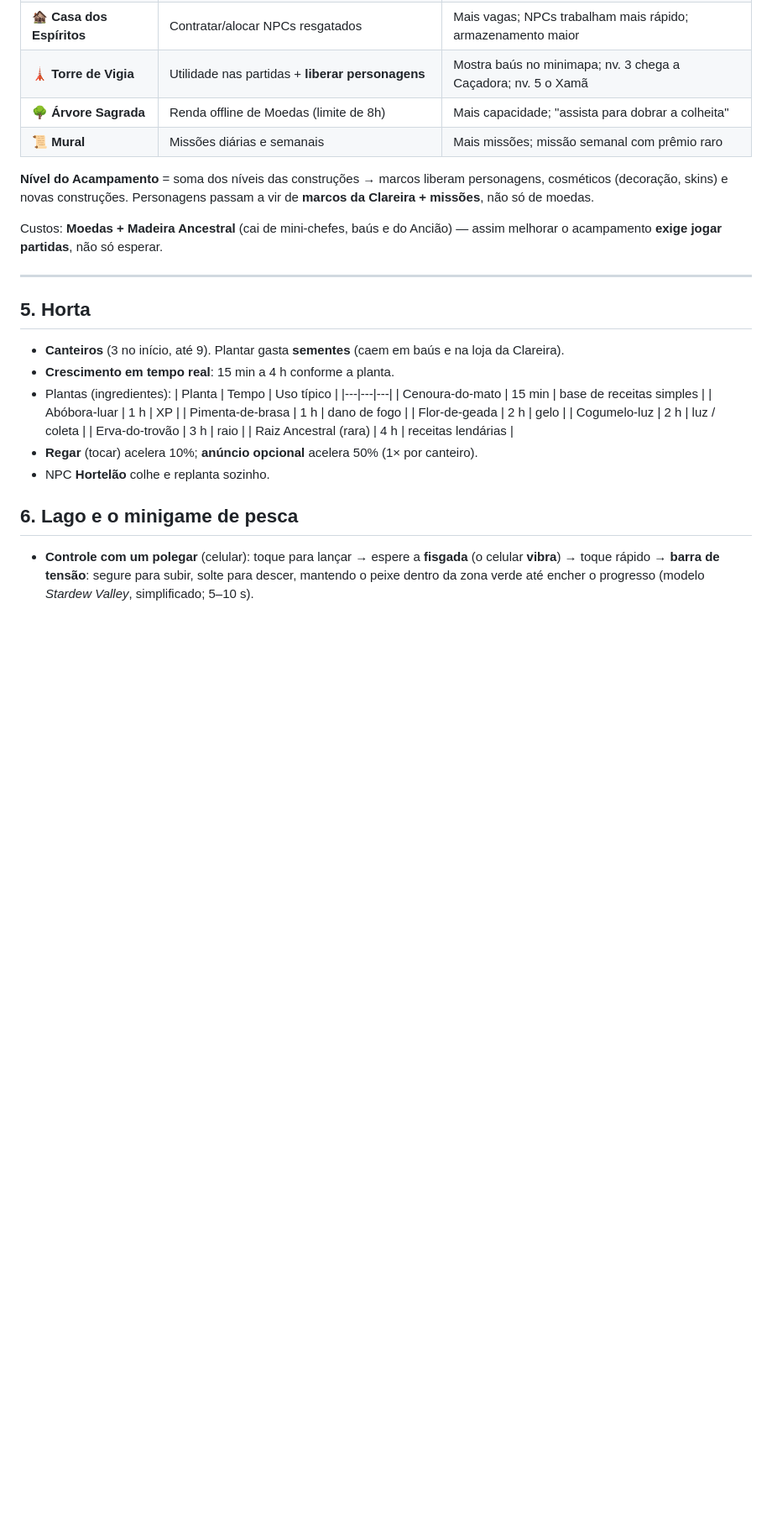
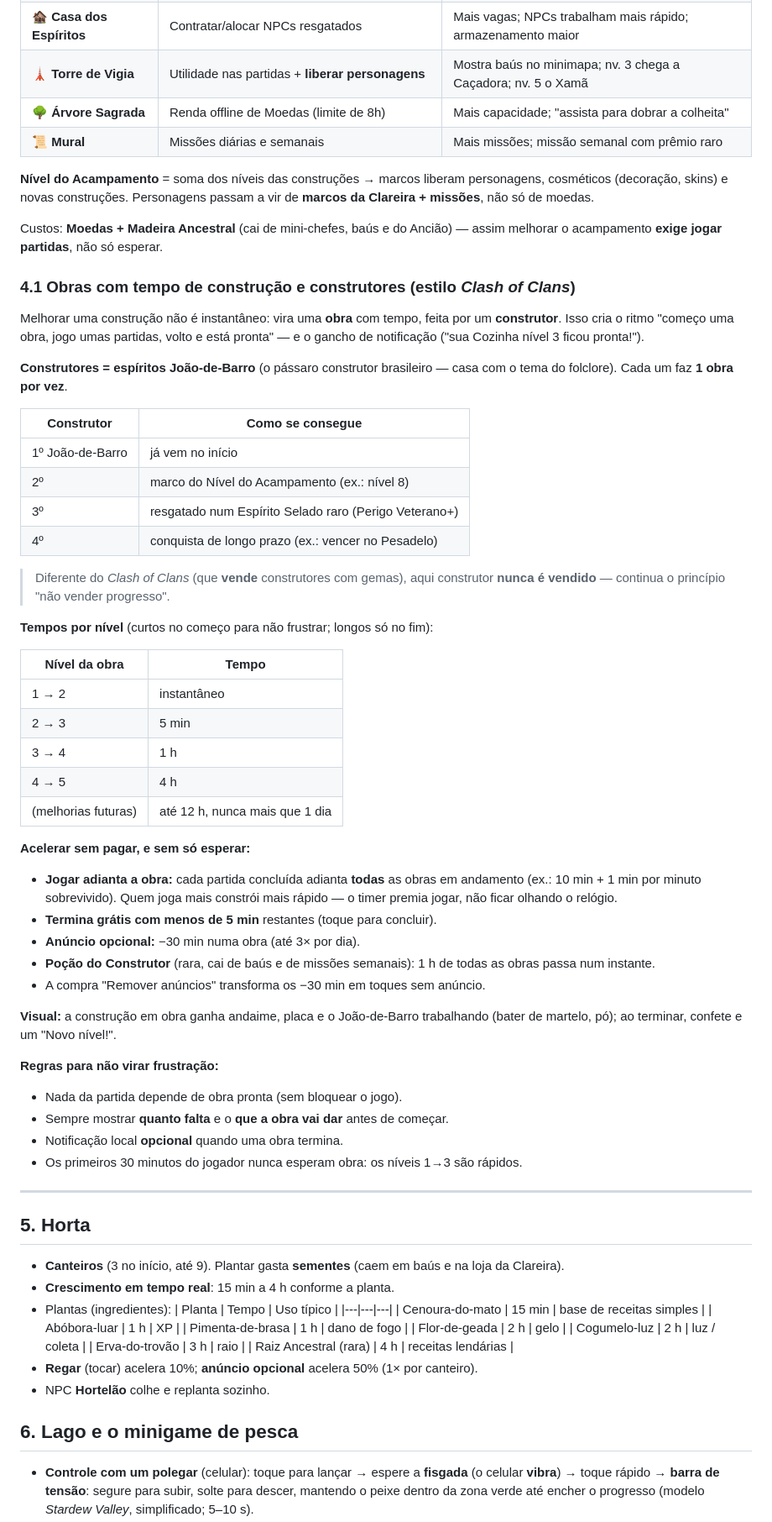
Before and after one commit to lopesleo/Guardiao-Game, a Markdown page: docs/CLAREIRA.md, the part around one of its changes. Shown at 84% size. Rendered like a GitHub page; blank space fills up the shorter version.

Commit message:
docs: obras com tempo e construtores Joao-de-Barro na Clareira

```diff
--- a/docs/CLAREIRA.md
+++ b/docs/CLAREIRA.md
@@ -84,6 +84,54 @@ a vir de **marcos da Clareira + missões**, não só de moedas.
 
 Custos: **Moedas + Madeira Ancestral** (cai de mini-chefes, baús e do Ancião) —
 assim melhorar o acampamento **exige jogar partidas**, não só esperar.
+
+### 4.1 Obras com tempo de construção e construtores (estilo *Clash of Clans*)
+
+Melhorar uma construção não é instantâneo: vira uma **obra** com tempo, feita por
+um **construtor**. Isso cria o ritmo "começo uma obra, jogo umas partidas, volto
+e está pronta" — e o gancho de notificação ("sua Cozinha nível 3 ficou pronta!").
+
+**Construtores = espíritos João-de-Barro** (o pássaro construtor brasileiro — casa
+com o tema do folclore). Cada um faz **1 obra por vez**.
+
+| Construtor | Como se consegue |
+|---|---|
+| 1º João-de-Barro | já vem no início |
+| 2º | marco do Nível do Acampamento (ex.: nível 8) |
+| 3º | resgatado num Espírito Selado raro (Perigo Veterano+) |
+| 4º | conquista de longo prazo (ex.: vencer no Pesadelo) |
+
+> Diferente do *Clash of Clans* (que **vende** construtores com gemas), aqui
+> construtor **nunca é vendido** — continua o princípio "não vender progresso".
+
+**Tempos por nível** (curtos no começo para não frustrar; longos só no fim):
+
+| Nível da obra | Tempo |
+|---|---|
+| 1 → 2 | instantâneo |
+| 2 → 3 | 5 min |
+| 3 → 4 | 1 h |
+| 4 → 5 | 4 h |
+| (melhorias futuras) | até 12 h, nunca mais que 1 dia |
+
+**Acelerar sem pagar, e sem só esperar:**
+- **Jogar adianta a obra:** cada partida concluída adianta **todas** as obras em
+  andamento (ex.: 10 min + 1 min por minuto sobrevivido). Quem joga mais constrói
+  mais rápido — o timer premia jogar, não ficar olhando o relógio.
+- **Termina grátis com menos de 5 min** restantes (toque para concluir).
+- **Anúncio opcional:** −30 min numa obra (até 3× por dia).
+- **Poção do Construtor** (rara, cai de baús e de missões semanais): 1 h de todas
+  as obras passa num instante.
+- A compra "Remover anúncios" transforma os −30 min em toques sem anúncio.
+
+**Visual:** a construção em obra ganha andaime, placa e o João-de-Barro
+trabalhando (bater de martelo, pó); ao terminar, confete e um "Novo nível!".
+
+**Regras para não virar frustração:**
+- Nada da partida depende de obra pronta (sem bloquear o jogo).
+- Sempre mostrar **quanto falta** e o **que a obra vai dar** antes de começar.
+- Notificação local **opcional** quando uma obra termina.
+- Os primeiros 30 minutos do jogador nunca esperam obra: os níveis 1→3 são rápidos.
 
 ---
 
```
Also changed, not shown: other parts of docs/CLAREIRA.md (+2 -1 lines).
